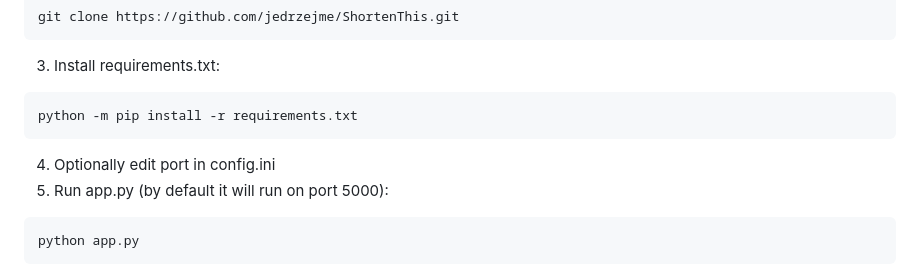
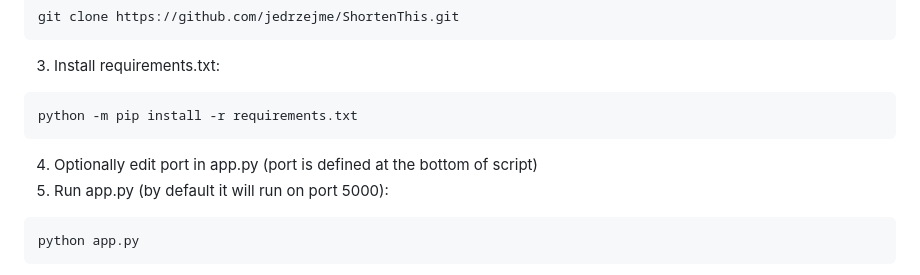
Before and after one commit to jedrzejme/ShortenThis, a Markdown page: README.md, the part around the change. Drawn GitHub-style.

Commit message:
Update README.md [7.0.1]

````diff
--- a/README.md
+++ b/README.md
@@ -71,7 +71,7 @@ git clone https://github.com/jedrzejme/ShortenThis.git
 ```
 python -m pip install -r requirements.txt
 ```
-4) Optionally edit port in config.ini
+4) Optionally edit port in app.py (port is defined at the bottom of script)
 5) Run app.py (by default it will run on port 5000):
 ```
 python app.py
````
